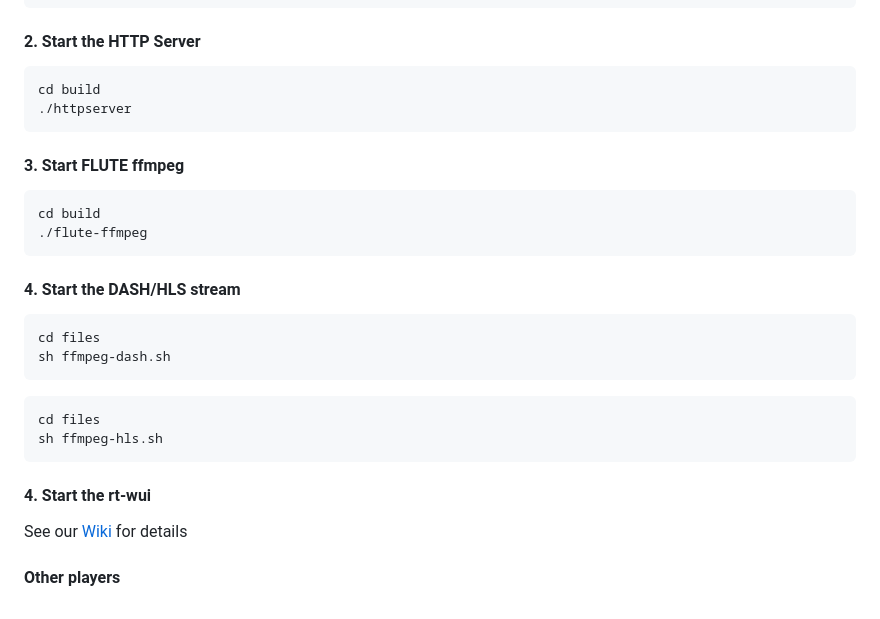
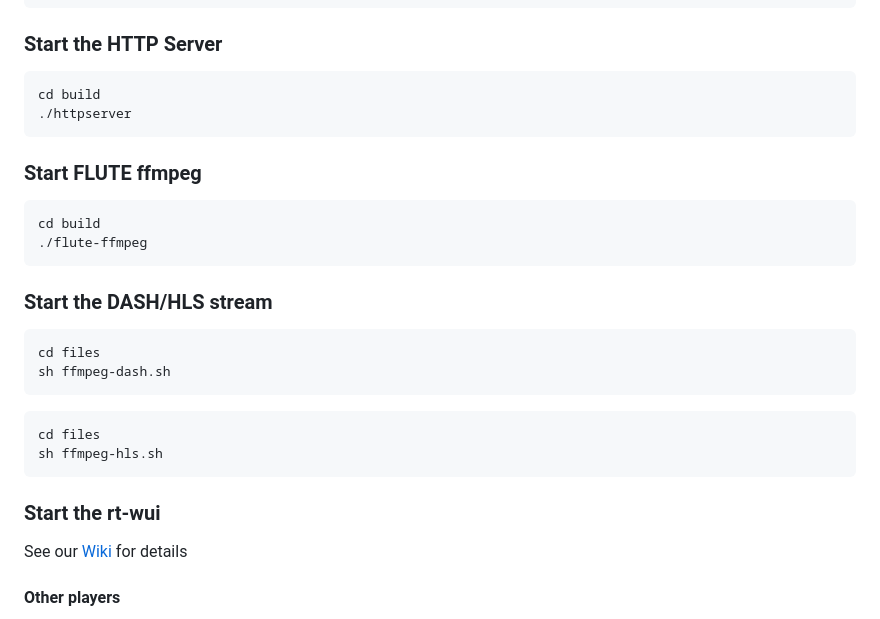
Before and after one commit to 5G-MAG/rt-mbms-examples, a Markdown page: flute-ffmpeg/README.md, the part around one of its changes. Rendered like a GitHub page.

`````diff
--- a/flute-ffmpeg/README.md
+++ b/flute-ffmpeg/README.md
@@ -162,21 +158,21 @@ mw: {
 }
 ````
 
-#### 2. Start the HTTP Server
+### Start the HTTP Server
 
 ````
 cd build
 ./httpserver
 ````
 
-#### 3. Start FLUTE ffmpeg
+### Start FLUTE ffmpeg
 
 ````
 cd build
 ./flute-ffmpeg
 ````
 
-#### 4. Start the DASH/HLS stream
+### Start the DASH/HLS stream
 
 ````
 cd files
@@ -188,7 +184,7 @@ cd files
 sh ffmpeg-hls.sh
 ````
 
-#### 4. Start the rt-wui
+### Start the rt-wui
 
 See our [Wiki](https://github.com/5G-MAG/Documentation-and-Architecture/wiki/Webinterface) for details
 
`````
Also changed, not shown: other parts of flute-ffmpeg/README.md (+13 -17 lines).
